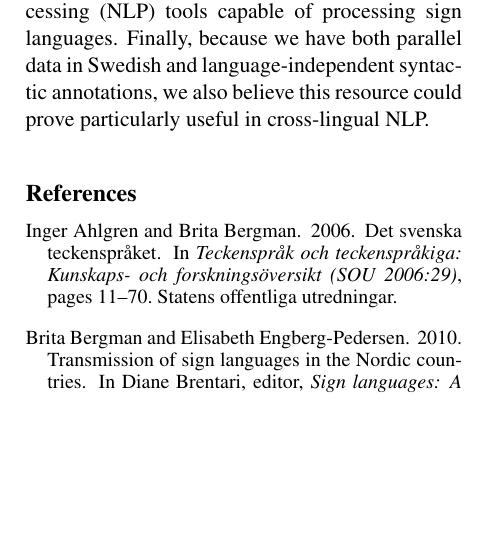
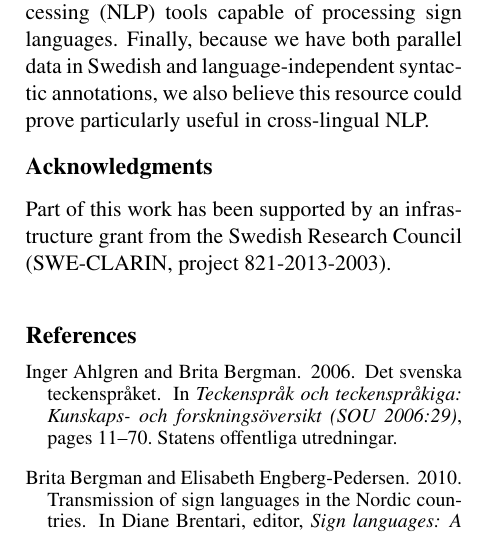
Before and after one commit to robertostling/ud-swl, a LaTeX paper (papers/nodalida2017/nodalida2017ud.tex): part of one column of page 4 of 5 before the commit and part of one column of page 4 of 6 after it, cut so that both start at the same text, the shorter picture padded with empty space. Compiled offline with pdfLaTeX.

Commit message:
SWE-CLARIN i Acknowledgements

```diff
--- a/papers/nodalida2017/nodalida2017ud.tex
+++ b/papers/nodalida2017/nodalida2017ud.tex
@@ -233,9 +233,11 @@ syntactic annotations, we also believe this resource could prove particularly
 useful in cross-lingual NLP.
 
 
-%\section*{Acknowledgments}
-%
-% We wish to thank ...
+\section*{Acknowledgments}
+
+Part of this work has been supported by an infrastructure grant from the
+Swedish Research Council (SWE-CLARIN, project 821-2013-2003).
+
 
 \bibliographystyle{acl}
 \bibliography{nodalida2017ud}
```
